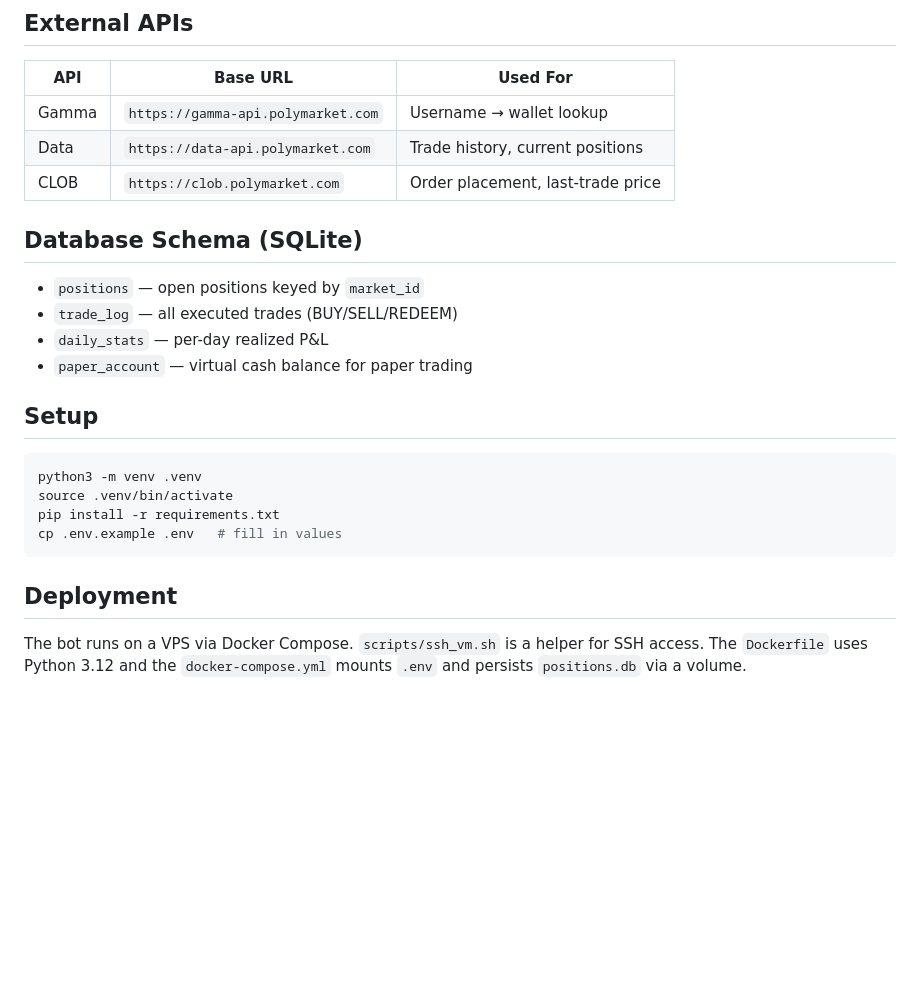
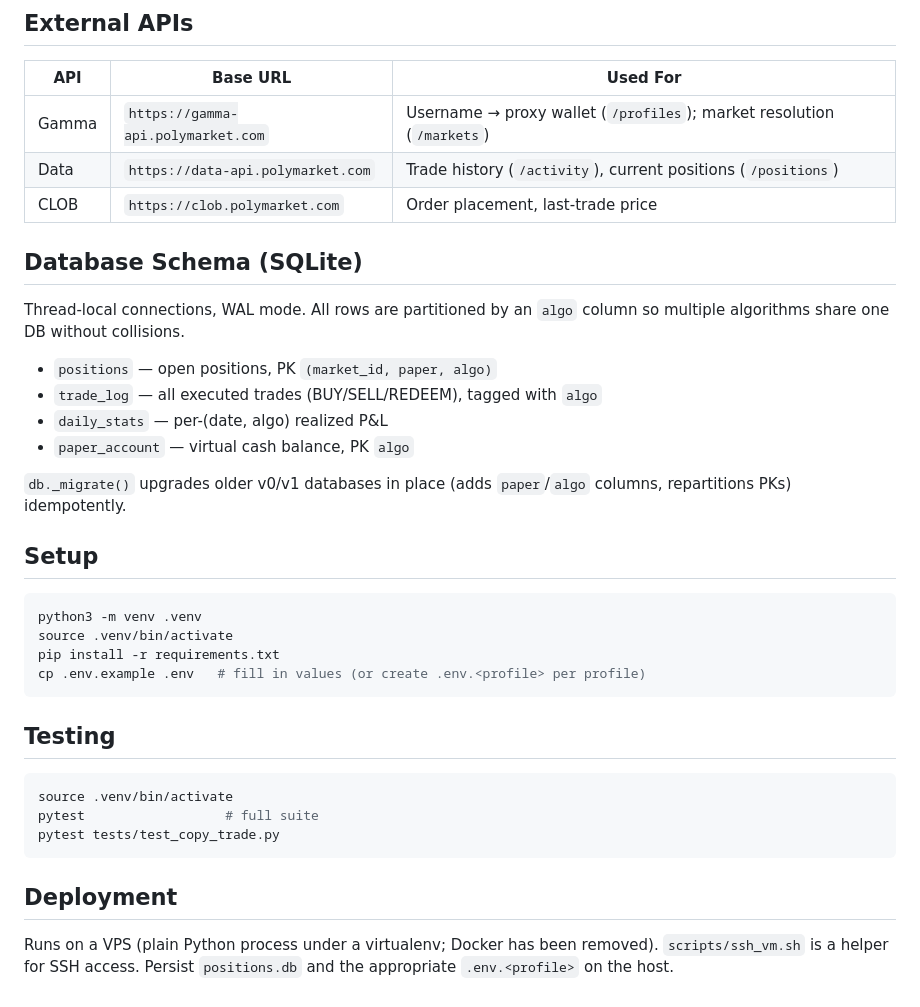
Before and after one commit to Rampex1/Polymarket, a Markdown page: CLAUDE.md, the part around one of its changes. Drawn GitHub-style; blank space fills up the shorter version.

````diff
--- a/CLAUDE.md
+++ b/CLAUDE.md
@@ -74,16 +121,20 @@ Discord (optional): `DISCORD_WEBHOOK_URL`.
 
 | API | Base URL | Used For |
 |---|---|---|
-| Gamma | `https://gamma-api.polymarket.com` | Username → wallet lookup |
-| Data | `https://data-api.polymarket.com` | Trade history, current positions |
+| Gamma | `https://gamma-api.polymarket.com` | Username → proxy wallet (`/profiles`); market resolution (`/markets`) |
+| Data | `https://data-api.polymarket.com` | Trade history (`/activity`), current positions (`/positions`) |
 | CLOB | `https://clob.polymarket.com` | Order placement, last-trade price |
 
 ## Database Schema (SQLite)
 
-- `positions` — open positions keyed by `market_id`
-- `trade_log` — all executed trades (BUY/SELL/REDEEM)
-- `daily_stats` — per-day realized P&L
-- `paper_account` — virtual cash balance for paper trading
+Thread-local connections, WAL mode. All rows are partitioned by an `algo` column so multiple algorithms share one DB without collisions.
+
+- `positions` — open positions, PK `(market_id, paper, algo)`
+- `trade_log` — all executed trades (BUY/SELL/REDEEM), tagged with `algo`
+- `daily_stats` — per-(date, algo) realized P&L
+- `paper_account` — virtual cash balance, PK `algo`
+
+`db._migrate()` upgrades older v0/v1 databases in place (adds `paper`/`algo` columns, repartitions PKs) idempotently.
 
 ## Setup
 
@@ -91,9 +142,17 @@ Discord (optional): `DISCORD_WEBHOOK_URL`.
 python3 -m venv .venv
 source .venv/bin/activate
 pip install -r requirements.txt
-cp .env.example .env   # fill in values
+cp .env.example .env   # fill in values (or create .env.<profile> per profile)
+```
+
+## Testing
+
+```bash
+source .venv/bin/activate
+pytest                  # full suite
+pytest tests/test_copy_trade.py
 ```
 
 ## Deployment
 
-The bot runs on a VPS via Docker Compose. `scripts/ssh_vm.sh` is a helper for SSH access. The `Dockerfile` uses Python 3.12 and the `docker-compose.yml` mounts `.env` and persists `positions.db` via a volume.
+Runs on a VPS (plain Python process under a virtualenv; Docker has been removed). `scripts/ssh_vm.sh` is a helper for SSH access. Persist `positions.db` and the appropriate `.env.<profile>` on the host.
````
Also changed, not shown: other parts of CLAUDE.md (+84 -37 lines).
